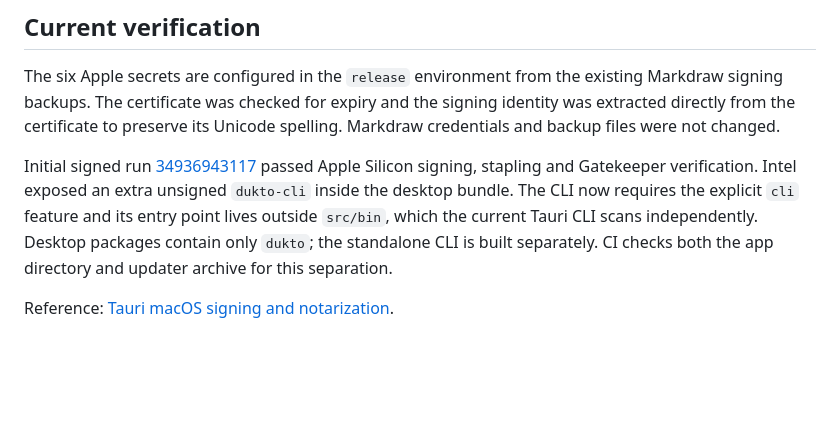
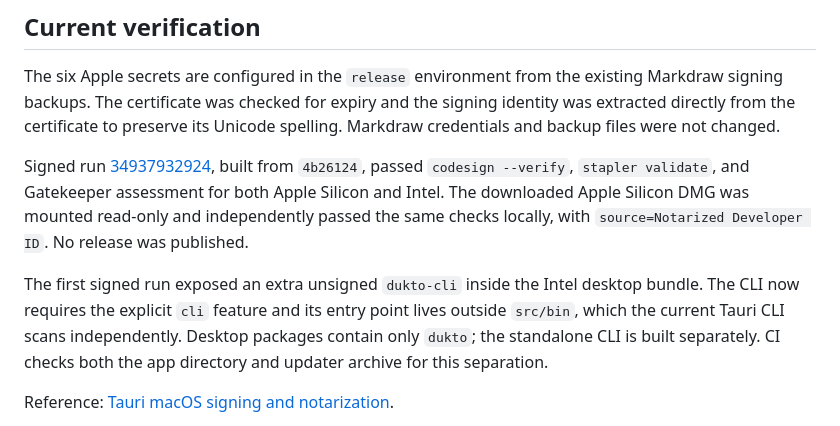
Before and after one commit to djalmajr/dukto, a Markdown page: docs/guides/macos-notarization.md, the part around the change. Drawn GitHub-style; blank space fills up the shorter version.

```diff
--- a/docs/guides/macos-notarization.md
+++ b/docs/guides/macos-notarization.md
@@ -31,7 +31,9 @@ The separate CLI archives are not signed or notarized by this desktop flow. Wind
 
 The six Apple secrets are configured in the `release` environment from the existing Markdraw signing backups. The certificate was checked for expiry and the signing identity was extracted directly from the certificate to preserve its Unicode spelling. Markdraw credentials and backup files were not changed.
 
-Initial signed run [34936943117](https://github.com/djalmajr/dukto/actions/runs/34936943117) passed Apple Silicon signing, stapling and Gatekeeper verification. Intel exposed an extra unsigned `dukto-cli` inside the desktop bundle. The CLI now requires the explicit `cli` feature and its entry point lives outside `src/bin`, which the current Tauri CLI scans independently. Desktop packages contain only `dukto`; the standalone CLI is built separately. CI checks both the app directory and updater archive for this separation.
+Signed run [34937932924](https://github.com/djalmajr/dukto/actions/runs/34937932924), built from `4b26124`, passed `codesign --verify`, `stapler validate`, and Gatekeeper assessment for both Apple Silicon and Intel. The downloaded Apple Silicon DMG was mounted read-only and independently passed the same checks locally, with `source=Notarized Developer ID`. No release was published.
+
+The first signed run exposed an extra unsigned `dukto-cli` inside the Intel desktop bundle. The CLI now requires the explicit `cli` feature and its entry point lives outside `src/bin`, which the current Tauri CLI scans independently. Desktop packages contain only `dukto`; the standalone CLI is built separately. CI checks both the app directory and updater archive for this separation.
 
 Reference: [Tauri macOS signing and notarization](https://v2.tauri.app/distribute/sign/macos/).
 
```
Also changed, not shown: docs/guides/website-and-releases.md (+1 -1 lines), docs/updater-validation-2026-09-14.md (+6 -0 lines).
